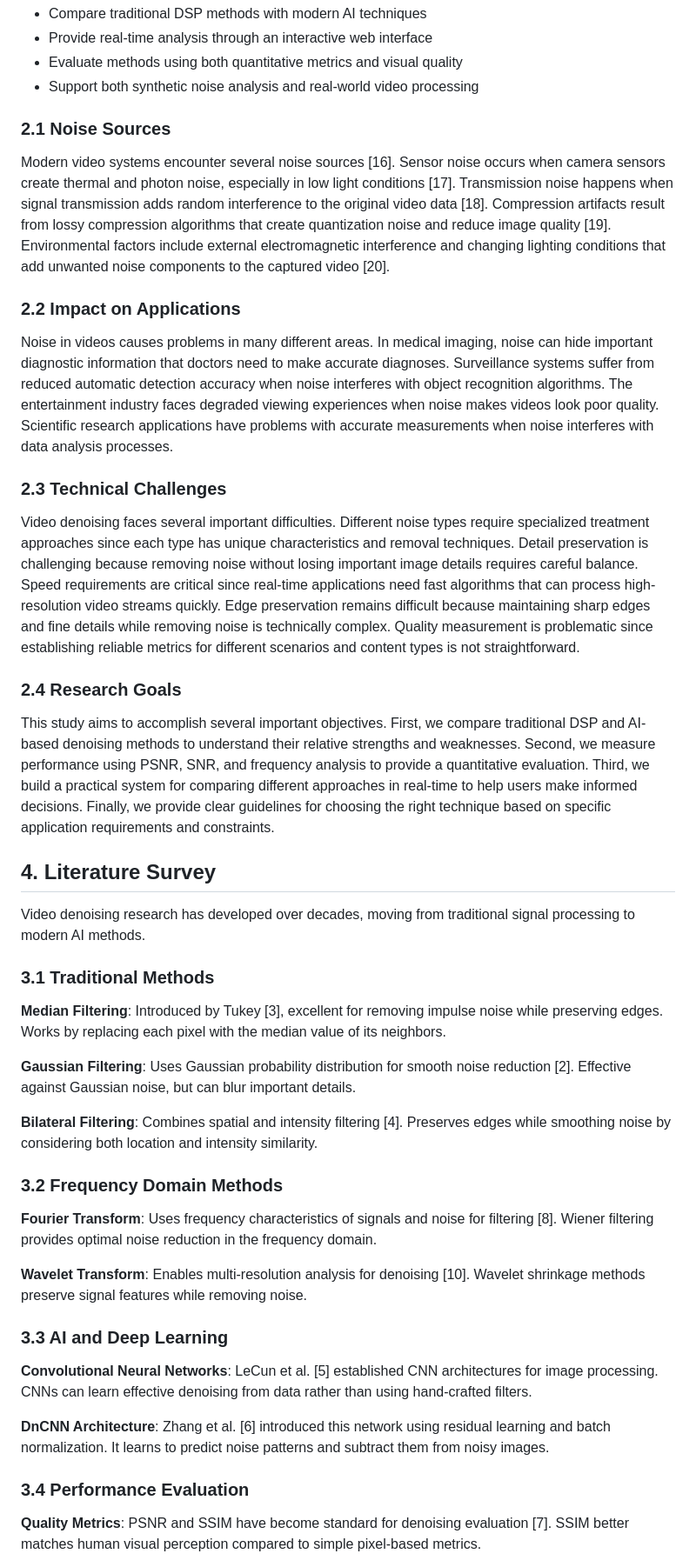
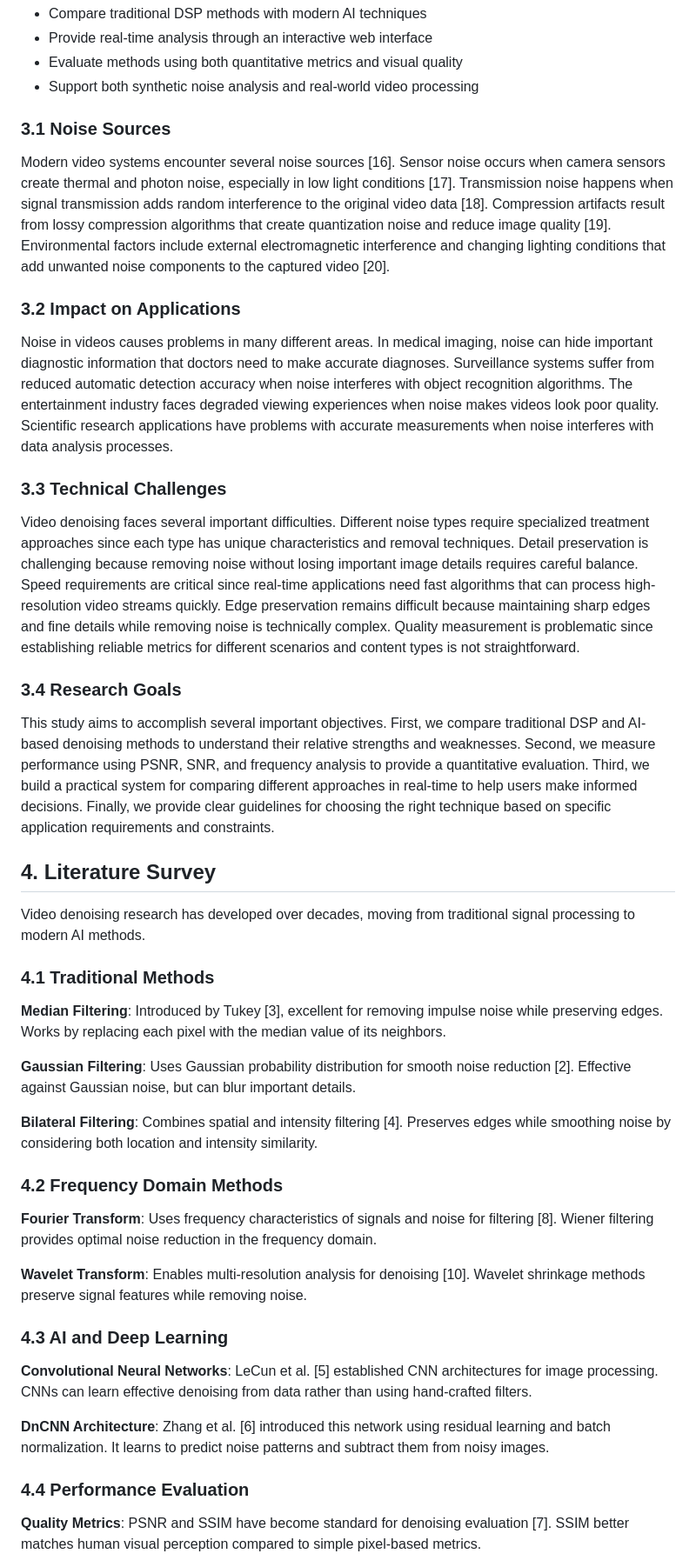
Before and after one commit to arshsaxena/VideoNoiseFilter, a Markdown page: report/report.md, the part around one of its changes. Shown at 87% size. GitHub-like rendering.

```diff
--- a/report/report.md
+++ b/report/report.md
@@ -29,19 +29,19 @@ Our research aims to develop and evaluate a comprehensive video denoising system
 - Evaluate methods using both quantitative metrics and visual quality
 - Support both synthetic noise analysis and real-world video processing
 
-### 2.1 Noise Sources
+### 3.1 Noise Sources
 
 Modern video systems encounter several noise sources [16]. Sensor noise occurs when camera sensors create thermal and photon noise, especially in low light conditions [17]. Transmission noise happens when signal transmission adds random interference to the original video data [18]. Compression artifacts result from lossy compression algorithms that create quantization noise and reduce image quality [19]. Environmental factors include external electromagnetic interference and changing lighting conditions that add unwanted noise components to the captured video [20].
 
-### 2.2 Impact on Applications
+### 3.2 Impact on Applications
 
 Noise in videos causes problems in many different areas. In medical imaging, noise can hide important diagnostic information that doctors need to make accurate diagnoses. Surveillance systems suffer from reduced automatic detection accuracy when noise interferes with object recognition algorithms. The entertainment industry faces degraded viewing experiences when noise makes videos look poor quality. Scientific research applications have problems with accurate measurements when noise interferes with data analysis processes.
 
-### 2.3 Technical Challenges
+### 3.3 Technical Challenges
 
 Video denoising faces several important difficulties. Different noise types require specialized treatment approaches since each type has unique characteristics and removal techniques. Detail preservation is challenging because removing noise without losing important image details requires careful balance. Speed requirements are critical since real-time applications need fast algorithms that can process high-resolution video streams quickly. Edge preservation remains difficult because maintaining sharp edges and fine details while removing noise is technically complex. Quality measurement is problematic since establishing reliable metrics for different scenarios and content types is not straightforward.
 
-### 2.4 Research Goals
+### 3.4 Research Goals
 
 This study aims to accomplish several important objectives. First, we compare traditional DSP and AI-based denoising methods to understand their relative strengths and weaknesses. Second, we measure performance using PSNR, SNR, and frequency analysis to provide a quantitative evaluation. Third, we build a practical system for comparing different approaches in real-time to help users make informed decisions. Finally, we provide clear guidelines for choosing the right technique based on specific application requirements and constraints.
 
@@ -49,7 +49,7 @@ This study aims to accomplish several important objectives. First, we compare tr
 
 Video denoising research has developed over decades, moving from traditional signal processing to modern AI methods.
 
-### 3.1 Traditional Methods
+### 4.1 Traditional Methods
 
 **Median Filtering**: Introduced by Tukey [3], excellent for removing impulse noise while preserving edges. Works by replacing each pixel with the median value of its neighbors.
 
@@ -57,19 +57,19 @@ Video denoising research has developed over decades, moving from traditional sig
 
 **Bilateral Filtering**: Combines spatial and intensity filtering [4]. Preserves edges while smoothing noise by considering both location and intensity similarity.
 
-### 3.2 Frequency Domain Methods
+### 4.2 Frequency Domain Methods
 
 **Fourier Transform**: Uses frequency characteristics of signals and noise for filtering [8]. Wiener filtering provides optimal noise reduction in the frequency domain.
 
 **Wavelet Transform**: Enables multi-resolution analysis for denoising [10]. Wavelet shrinkage methods preserve signal features while removing noise.
 
-### 3.3 AI and Deep Learning
+### 4.3 AI and Deep Learning
 
 **Convolutional Neural Networks**: LeCun et al. [5] established CNN architectures for image processing. CNNs can learn effective denoising from data rather than using hand-crafted filters.
 
 **DnCNN Architecture**: Zhang et al. [6] introduced this network using residual learning and batch normalization. It learns to predict noise patterns and subtract them from noisy images.
 
-### 3.4 Performance Evaluation
+### 4.4 Performance Evaluation
 
 **Quality Metrics**: PSNR and SSIM have become standard for denoising evaluation [7]. SSIM better matches human visual perception compared to simple pixel-based metrics.
 
```
Also changed, not shown: other parts of report/report.md (+12 -12 lines).
